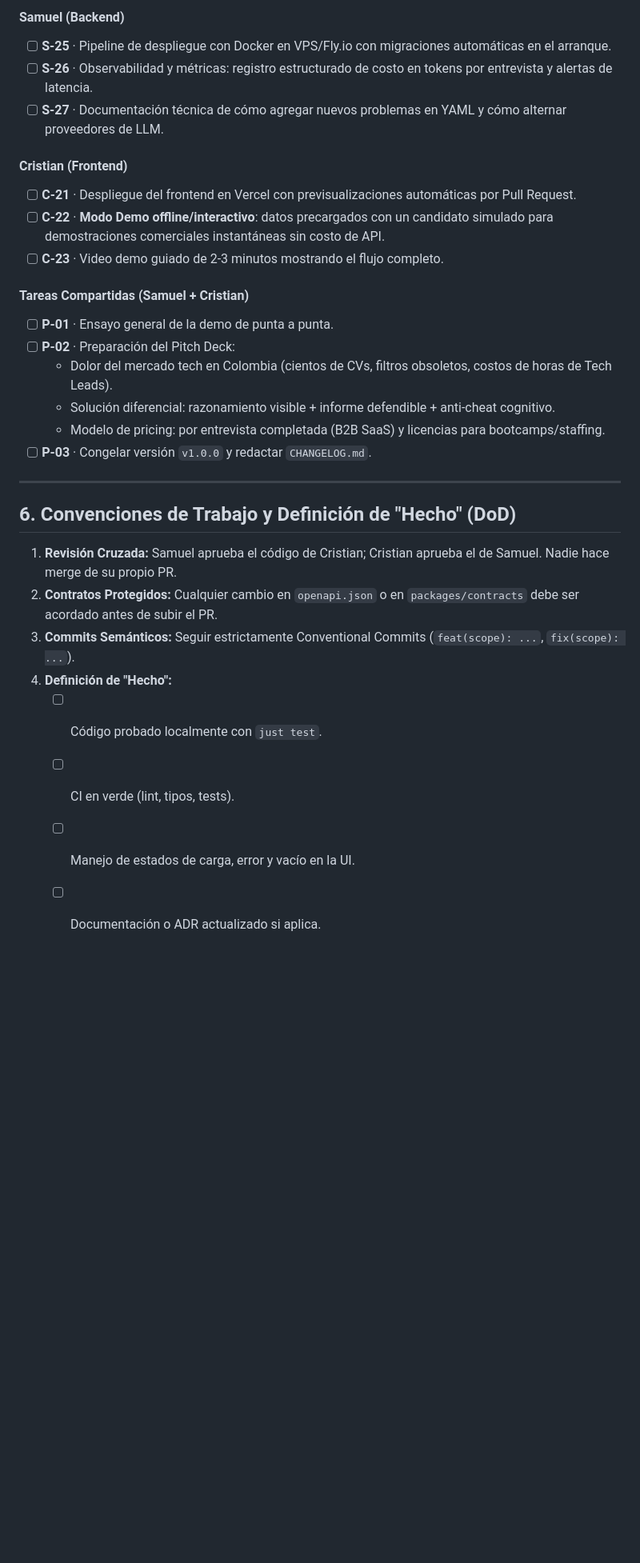
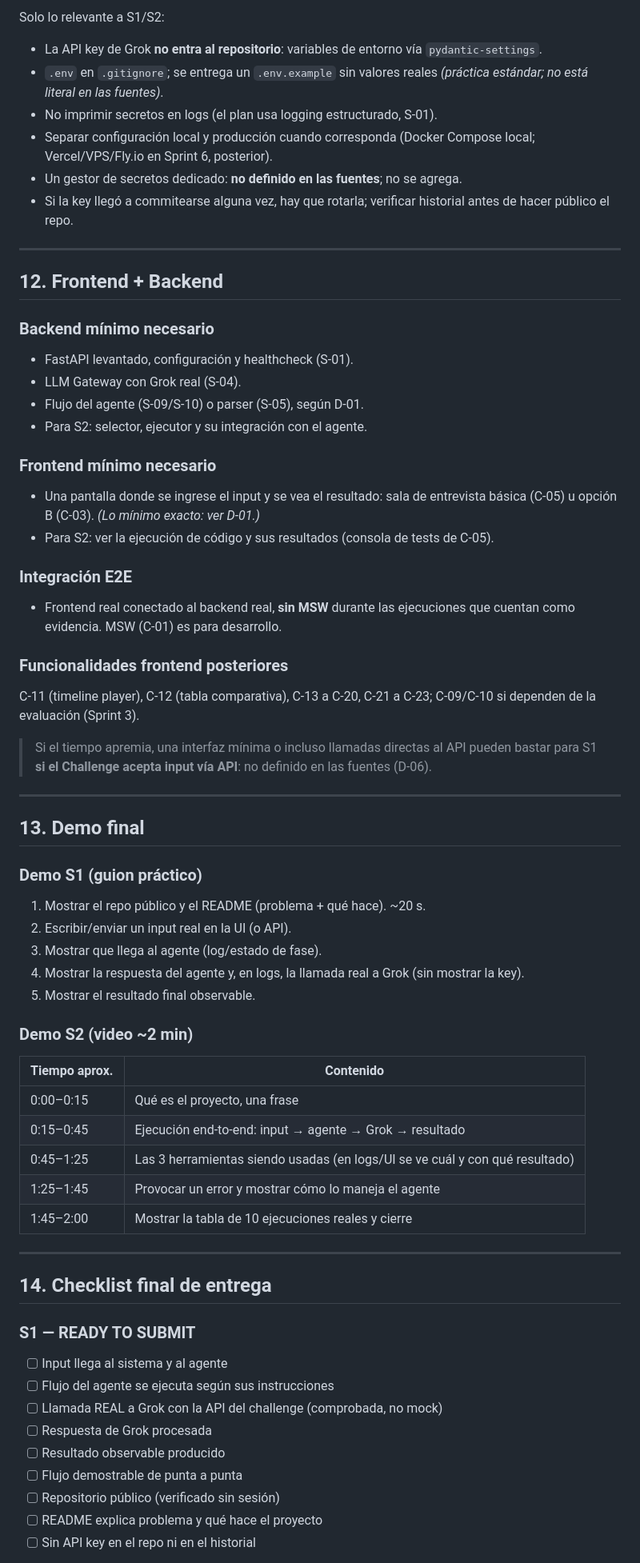
Before and after one commit to Cristixn04/Evaluador-Tecnico, a Markdown page: plan_evaluador_tecnico.md, the part around one of its changes. Shown at 80% size. Drawn GitHub-style; blank space fills up the shorter version.

```diff
--- a/plan_evaluador_tecnico.md
+++ b/plan_evaluador_tecnico.md
@@ -242,31 +289,66 @@ stateDiagram-v2
 
-#### Samuel (Backend)
-- [ ] **S-25** · Pipeline de despliegue con Docker en VPS/Fly.io con migraciones automáticas en el arranque.
-- [ ] **S-26** · Observabilidad y métricas: registro estructurado de costo en tokens por entrevista y alertas de latencia.
-- [ ] **S-27** · Documentación técnica de cómo agregar nuevos problemas en YAML y cómo alternar proveedores de LLM.
-
-#### Cristian (Frontend)
-- [ ] **C-21** · Despliegue del frontend en Vercel con previsualizaciones automáticas por Pull Request.
-- [ ] **C-22** · **Modo Demo offline/interactivo**: datos precargados con un candidato simulado para demostraciones comerciales instantáneas sin costo de API.
-- [ ] **C-23** · Video demo guiado de 2-3 minutos mostrando el flujo completo.
-
-#### Tareas Compartidas (Samuel + Cristian)
-- [ ] **P-01** · Ensayo general de la demo de punta a punta.
-- [ ] **P-02** · Preparación del Pitch Deck:
-  - Dolor del mercado tech en Colombia (cientos de CVs, filtros obsoletos, costos de horas de Tech Leads).
-  - Solución diferencial: razonamiento visible + informe defendible + anti-cheat cognitivo.
-  - Modelo de pricing: por entrevista completada (B2B SaaS) y licencias para bootcamps/staffing.
-- [ ] **P-03** · Congelar versión `v1.0.0` y redactar `CHANGELOG.md`.
+Solo lo relevante a S1/S2:
+- La API key de Grok **no entra al repositorio**: variables de entorno vía `pydantic-settings`.
+- `.env` en `.gitignore`; se entrega un `.env.example` sin valores reales *(práctica estándar; no está literal en las fuentes)*.
+- No imprimir secretos en logs (el plan usa logging estructurado, S-01).
+- Separar configuración local y producción cuando corresponda (Docker Compose local; Vercel/VPS/Fly.io en Sprint 6, posterior).
+- Un gestor de secretos dedicado: **no definido en las fuentes**; no se agrega.
+- Si la key llegó a commitearse alguna vez, hay que rotarla; verificar historial antes de hacer público el repo.
 
 ---
 
-## 6. Convenciones de Trabajo y Definición de "Hecho" (DoD)
+## 12. Frontend + Backend
 
-1. **Revisión Cruzada:** Samuel aprueba el código de Cristian; Cristian aprueba el de Samuel. Nadie hace merge de su propio PR.
-2. **Contratos Protegidos:** Cualquier cambio en `openapi.json` o en `packages/contracts` debe ser acordado antes de subir el PR.
-3. **Commits Semánticos:** Seguir estrictamente Conventional Commits (`feat(scope): ...`, `fix(scope): ...`).
-4. **Definición de "Hecho":**
-   * [ ] Código probado localmente con `just test`.
-   * [ ] CI en verde (lint, tipos, tests).
-   * [ ] Manejo de estados de carga, error y vacío en la UI.
-   * [ ] Documentación o ADR actualizado si aplica.
+### Backend mínimo necesario
+- FastAPI levantado, configuración y healthcheck (S-01).
+- LLM Gateway con Grok real (S-04).
+- Flujo del agente (S-09/S-10) o parser (S-05), según D-01.
+- Para S2: selector, ejecutor y su integración con el agente.
+
+### Frontend mínimo necesario
+- Una pantalla donde se ingrese el input y se vea el resultado: sala de entrevista básica (C-05) u opción B (C-03). *(Lo mínimo exacto: ver D-01.)*
+- Para S2: ver la ejecución de código y sus resultados (consola de tests de C-05).
+
+### Integración E2E
+- Frontend real conectado al backend real, **sin MSW** durante las ejecuciones que cuentan como evidencia. MSW (C-01) es para desarrollo.
+
+### Funcionalidades frontend posteriores
+C-11 (timeline player), C-12 (tabla comparativa), C-13 a C-20, C-21 a C-23; C-09/C-10 si dependen de la evaluación (Sprint 3).
+
+> Si el tiempo apremia, una interfaz mínima o incluso llamadas directas al API pueden bastar para S1 **si el Challenge acepta input vía API**: no definido en las fuentes (D-06).
+
+---
+
+## 13. Demo final
+
+### Demo S1 (guion práctico)
+1. Mostrar el repo público y el README (problema + qué hace). ~20 s.
+2. Escribir/enviar un input real en la UI (o API).
+3. Mostrar que llega al agente (log/estado de fase).
+4. Mostrar la respuesta del agente y, en logs, la llamada real a Grok (sin mostrar la key).
+5. Mostrar el resultado final observable.
+
+### Demo S2 (video ~2 min)
+| Tiempo aprox. | Contenido |
+|---|---|
+| 0:00–0:15 | Qué es el proyecto, una frase |
+| 0:15–0:45 | Ejecución end-to-end: input → agente → Grok → resultado |
+| 0:45–1:25 | Las 3 herramientas siendo usadas (en logs/UI se ve cuál y con qué resultado) |
+| 1:25–1:45 | Provocar un error y mostrar cómo lo maneja el agente |
+| 1:45–2:00 | Mostrar la tabla de 10 ejecuciones reales y cierre |
+
+---
+
+## 14. Checklist final de entrega
+
+### S1 — READY TO SUBMIT
+- [ ] Input llega al sistema y al agente
+- [ ] Flujo del agente se ejecuta según sus instrucciones
+- [ ] Llamada REAL a Grok con la API del challenge (comprobada, no mock)
+- [ ] Respuesta de Grok procesada
+- [ ] Resultado observable producido
+- [ ] Flujo demostrable de punta a punta
+- [ ] Repositorio público (verificado sin sesión)
+- [ ] README explica problema y qué hace el proyecto
+- [ ] Sin API key en el repo ni en el historial
+
```
Also changed, not shown: other parts of plan_evaluador_tecnico.md (+303 -183 lines).
